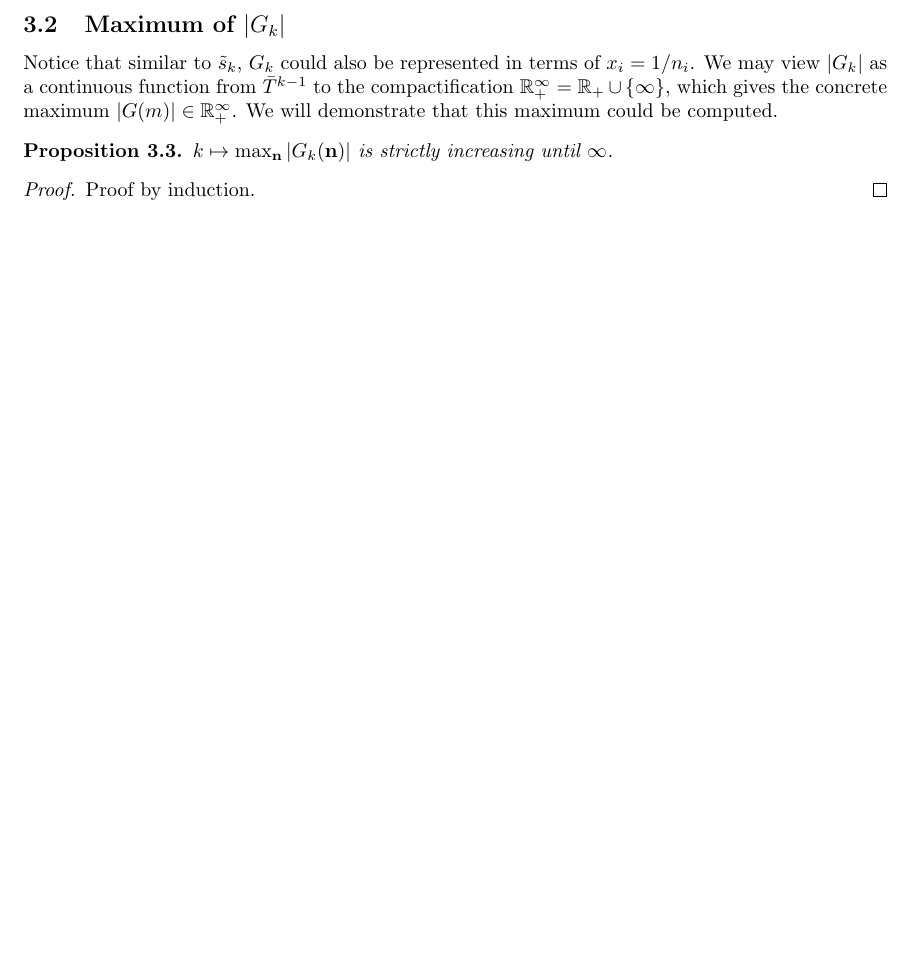
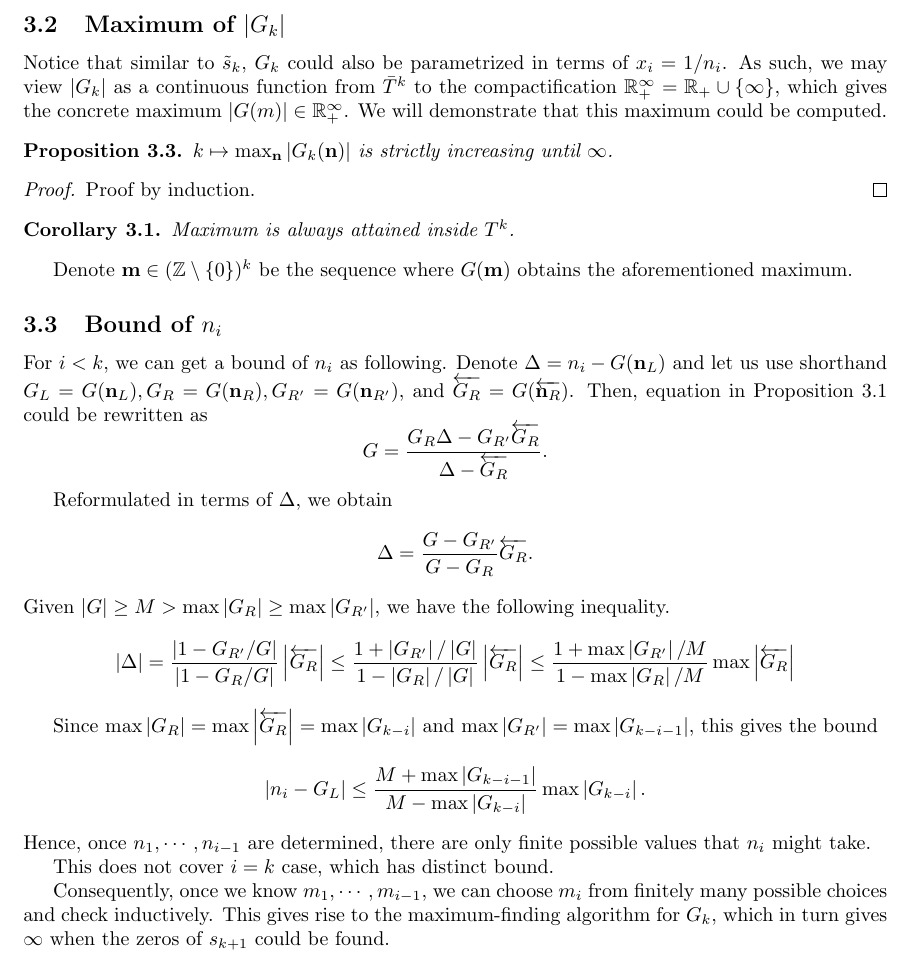
Before and after one commit to Abastro/chebishev-steps, a LaTeX document (n-step-alg/n-step-alg.tex): part of page 5 of 5, cut so that both start at the same text, the shorter picture padded with empty space. Compiled offline with pdfLaTeX.

Commit message:
More description

```diff
--- a/n-step-alg/n-step-alg.tex
+++ b/n-step-alg/n-step-alg.tex
@@ -326,9 +326,9 @@ which gives the following recurrence relation on $G$.
 \subsection{Maximum of $\abs{G_k}$}
 
 Notice that similar to $\tilde{s}_k$,
-$G_k$ could also be represented in terms of $x_i = 1 / n_i$.
-We may view $\abs{G_k}$ as a continuous function
-from $\bar{T}^{k-1}$ to the compactification $\real_{+}^\infty = \real_{+} \cup \{ \infty \}$,
+$G_k$ could also be parametrized in terms of $x_i = 1 / n_i$.
+As such, we may view $\abs{G_k}$ as a continuous function
+from $\bar{T}^{k}$ to the compactification $\real_{+}^\infty = \real_{+} \cup \{ \infty \}$,
 which gives the concrete maximum $\abs{G(m)} \in \real_{+}^\infty$.
 We will demonstrate that this maximum could be computed.
 
@@ -339,4 +339,51 @@ We will demonstrate that this maximum could be computed.
   Proof by induction.
 \end{proof}
 
+\begin{corollary}
+  Maximum is always attained inside $T^k$.
+\end{corollary}
+
+Denote $\mathbf{m} \in (\integer \setminus \{ 0 \})^k$
+be the sequence where $G(\mathbf{m})$ obtains the aforementioned maximum.
+
+\subsection{Bound of $n_i$}
+
+% TODO Mention attaining maximum somewhere
+For $i < k$, we can get a bound of $n_i$ as following.
+Denote $\Delta = n_i - G(\mathbf{n}_L)$ and let us use shorthand
+$G_L = G(\mathbf{n}_L), G_R = G(\mathbf{n}_R),
+G_{R'} = G(\mathbf{n}_{R'})$, and $\overleftarrow{G_R} = G(\overleftarrow{\mathbf{n}_R})$.
+Then, equation in Proposition \ref{fraction_recurrence} could be rewritten as
+\[
+  G = \frac{G_R \Delta - G_{R'} \overleftarrow{G_R}}{\Delta - \overleftarrow{G_R}}.
+\]
+
+Reformulated in terms of $\Delta$, we obtain
+\[
+  \Delta = \frac{G - G_{R'}}{G - G_R} \overleftarrow{G_R}.
+\]
+Given $|G| \geq M > \max \abs{G_R} \geq \max \abs{G_{R'}}$, we have the following inequality.
+\[
+  |\Delta| = \frac{\abs{1 - G_{R'} / G}}{\abs{1 - G_R / G}} \abs{\overleftarrow{G_R}}
+  \leq \frac{1 + \abs{G_{R'}} / \abs{G}}{1 - \abs{G_R} / \abs{G}} \abs{\overleftarrow{G_R}}
+  \leq \frac{1 + \max \abs{G_{R'}} / M}{1 - \max \abs{G_R} / M} \max \abs{\overleftarrow{G_R}}
+\]
+
+Since $\max \abs{G_R} = \max \abs{\overleftarrow{G_R}} = \max \abs{G_{k - i}}$
+and $\max \abs{G_{R'}} = \max \abs{G_{k-i-1}}$,
+this gives the bound
+\[
+  \abs{n_i - G_L} \leq \frac{M + \max \abs{G_{k-i-1}}}{M - \max \abs{G_{k-i}}} \max \abs{G_{k-i}}.
+\]
+Hence, once $n_1, \cdots, n_{i-1}$ are determined,
+there are only finite possible values that $n_i$ might take.
+
+This does not cover $i = k$ case, which has distinct bound.
+% TODO
+
+Consequently, once we know $m_1, \cdots, m_{i-1}$,
+we can choose $m_i$ from finitely many possible choices and check inductively.
+This gives rise to the maximum-finding algorithm for $G_k$,
+which in turn gives $\infty$ when the zeros of $s_{k+1}$ could be found.
+
 \end{document}
```
Also changed, not shown: n-step-alg/n-step-alg.tex (2 more changed lines).
